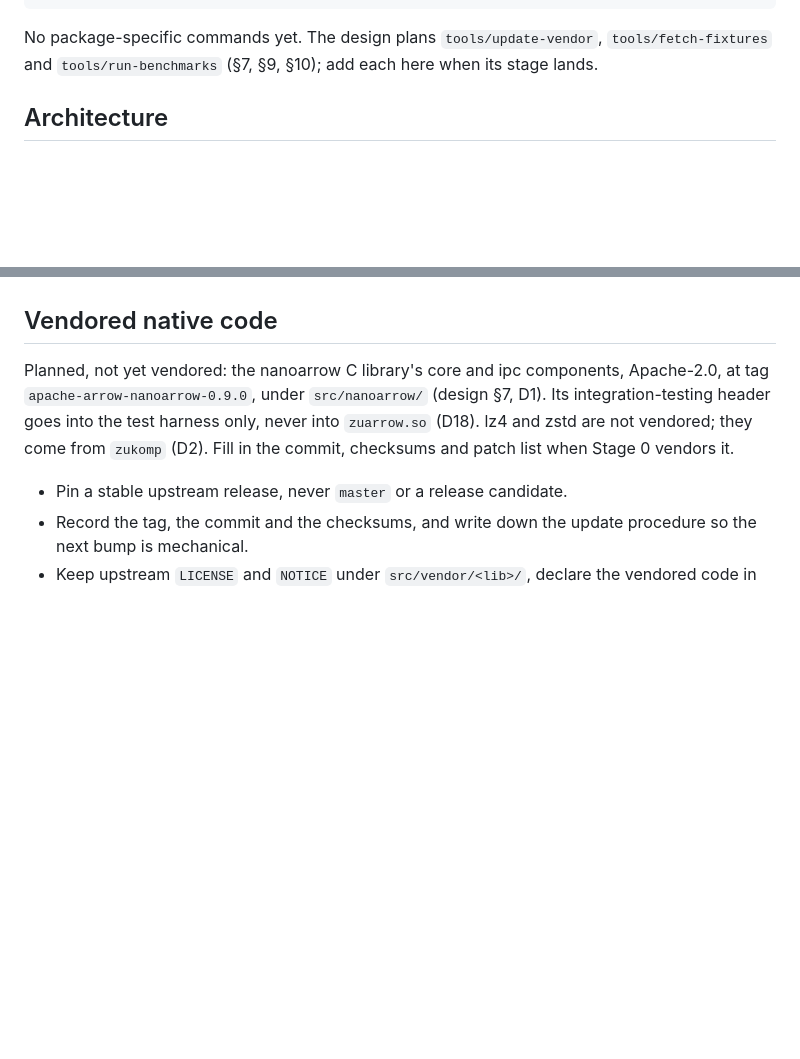
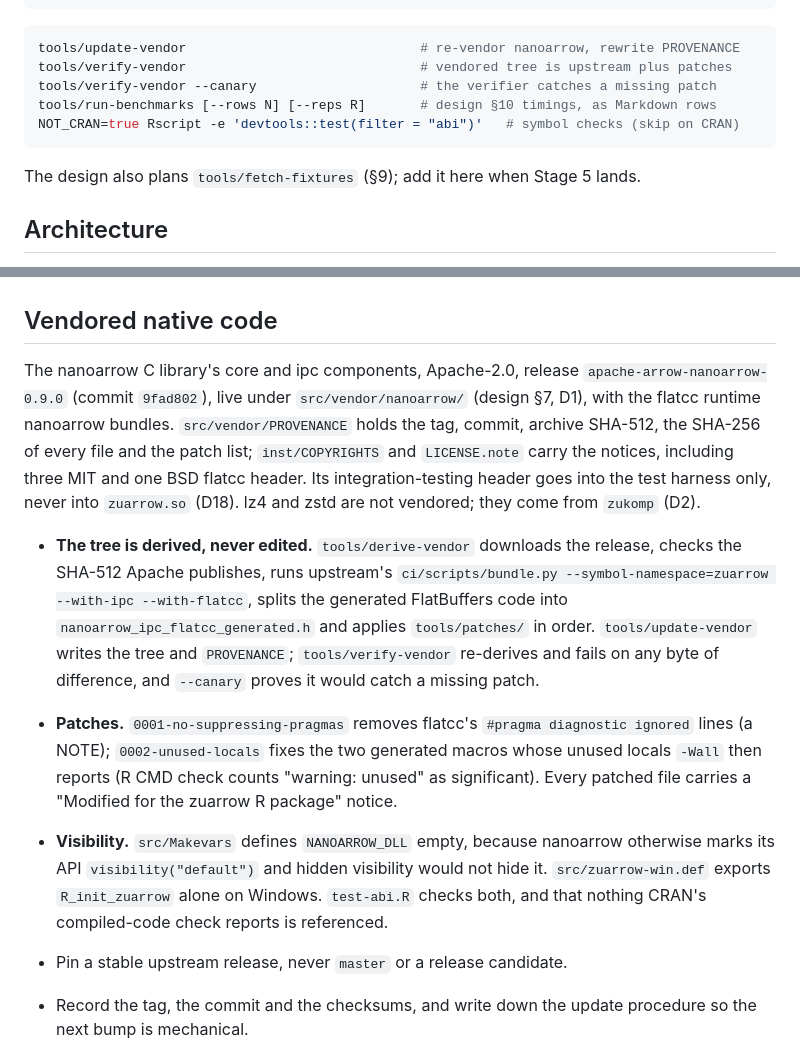
Before and after one commit to pedrobtz/zuarrow, a Markdown page: CLAUDE.md, 2 parts joined by grey strips. GitHub-like rendering; blank space fills up the shorter version.

Commit message:
Record the vendor path and procedure in the design and CLAUDE.md
Co-Authored-By: Claude Opus 5.5 <noreply@anthropic.com>

````diff
--- a/CLAUDE.md
+++ b/CLAUDE.md
@@ -92,9 +92,16 @@ Rscript -e 'devtools::check()'                   # R CMD check
 air format .                                     # format R sources
 ```
 
-No package-specific commands yet. The design plans `tools/update-vendor`,
-`tools/fetch-fixtures` and `tools/run-benchmarks` (§7, §9, §10); add each
-here when its stage lands.
+```sh
+tools/update-vendor                              # re-vendor nanoarrow, rewrite PROVENANCE
+tools/verify-vendor                              # vendored tree is upstream plus patches
+tools/verify-vendor --canary                     # the verifier catches a missing patch
+tools/run-benchmarks [--rows N] [--reps R]       # design §10 timings, as Markdown rows
+NOT_CRAN=true Rscript -e 'devtools::test(filter = "abi")'   # symbol checks (skip on CRAN)
+```
+
+The design also plans `tools/fetch-fixtures` (§9); add it here when Stage 5
+lands.
 
 ## Architecture
 
@@ -246,12 +253,34 @@ main thing slowing roadmaps down, so:
 
 ## Vendored native code
 
-Planned, not yet vendored: the nanoarrow C library's core and ipc
-components, Apache-2.0, at tag `apache-arrow-nanoarrow-0.9.0`, under
-`src/nanoarrow/` (design §7, D1). Its integration-testing header goes into
-the test harness only, never into `zuarrow.so` (D18). lz4 and zstd are not
-vendored; they come from `zukomp` (D2). Fill in the commit, checksums and
-patch list when Stage 0 vendors it.
+The nanoarrow C library's core and ipc components, Apache-2.0, release
+`apache-arrow-nanoarrow-0.9.0` (commit `9fad802`), live under
+`src/vendor/nanoarrow/` (design §7, D1), with the flatcc runtime nanoarrow
+bundles. `src/vendor/PROVENANCE` holds the tag, commit, archive SHA-512, the
+SHA-256 of every file and the patch list; `inst/COPYRIGHTS` and
+`LICENSE.note` carry the notices, including three MIT and one BSD flatcc
+header. Its integration-testing header goes into the test harness only,
+never into `zuarrow.so` (D18). lz4 and zstd are not vendored; they come
+from `zukomp` (D2).
+
+- **The tree is derived, never edited.** `tools/derive-vendor` downloads
+  the release, checks the SHA-512 Apache publishes, runs upstream's
+  `ci/scripts/bundle.py --symbol-namespace=zuarrow --with-ipc
+  --with-flatcc`, splits the generated FlatBuffers code into
+  `nanoarrow_ipc_flatcc_generated.h` and applies `tools/patches/` in
+  order. `tools/update-vendor` writes the tree and `PROVENANCE`;
+  `tools/verify-vendor` re-derives and fails on any byte of difference, and
+  `--canary` proves it would catch a missing patch.
+- **Patches.** `0001-no-suppressing-pragmas` removes flatcc's `#pragma
+  diagnostic ignored` lines (a NOTE); `0002-unused-locals` fixes the two
+  generated macros whose unused locals `-Wall` then reports (R CMD check
+  counts "warning: unused" as significant). Every patched file carries a
+  "Modified for the zuarrow R package" notice.
+- **Visibility.** `src/Makevars` defines `NANOARROW_DLL` empty, because
+  nanoarrow otherwise marks its API `visibility("default")` and hidden
+  visibility would not hide it. `src/zuarrow-win.def` exports
+  `R_init_zuarrow` alone on Windows. `test-abi.R` checks both, and that
+  nothing CRAN's compiled-code check reports is referenced.
 
 - Pin a stable upstream release, never `master` or a release candidate.
 - Record the tag, the commit and the checksums, and write down the update
````
Also changed, not shown: .agents/design.md (+12 -3 lines), .agents/roadmap.md (+2 -3 lines).
